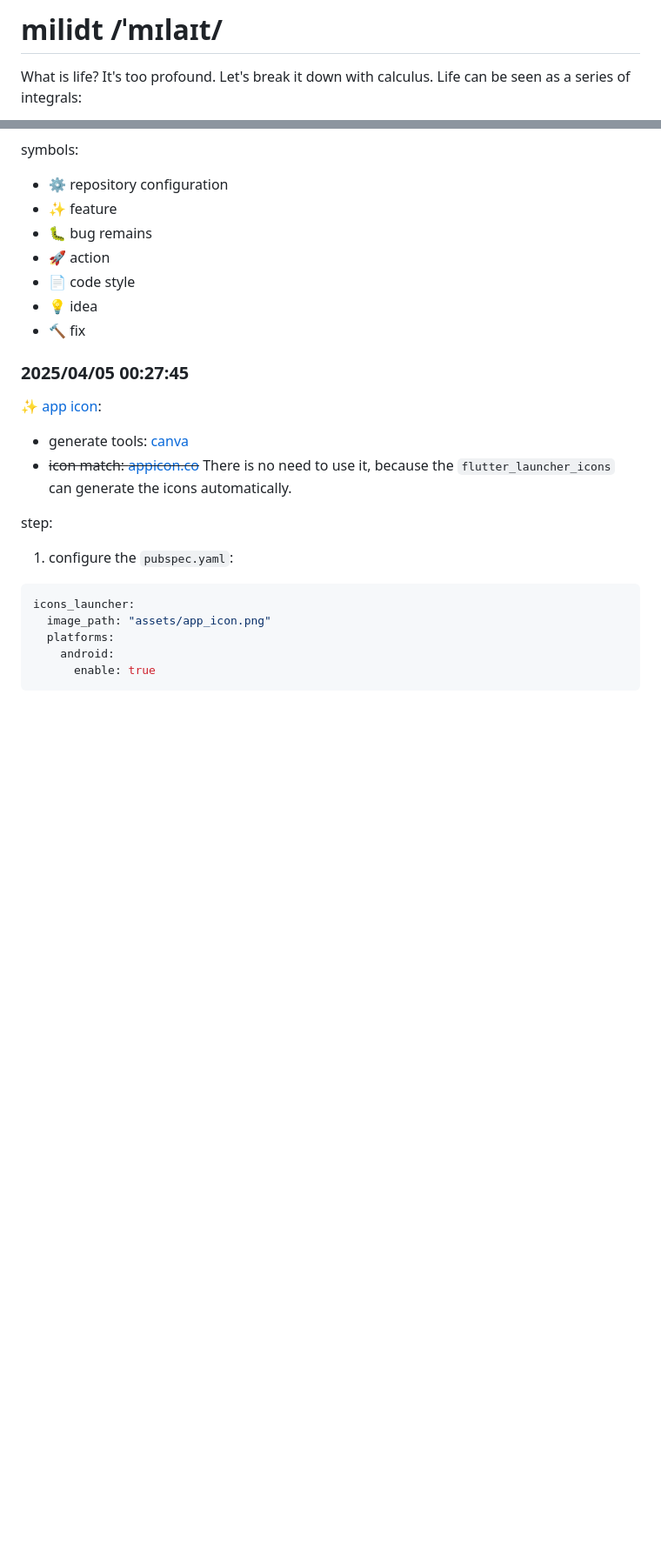
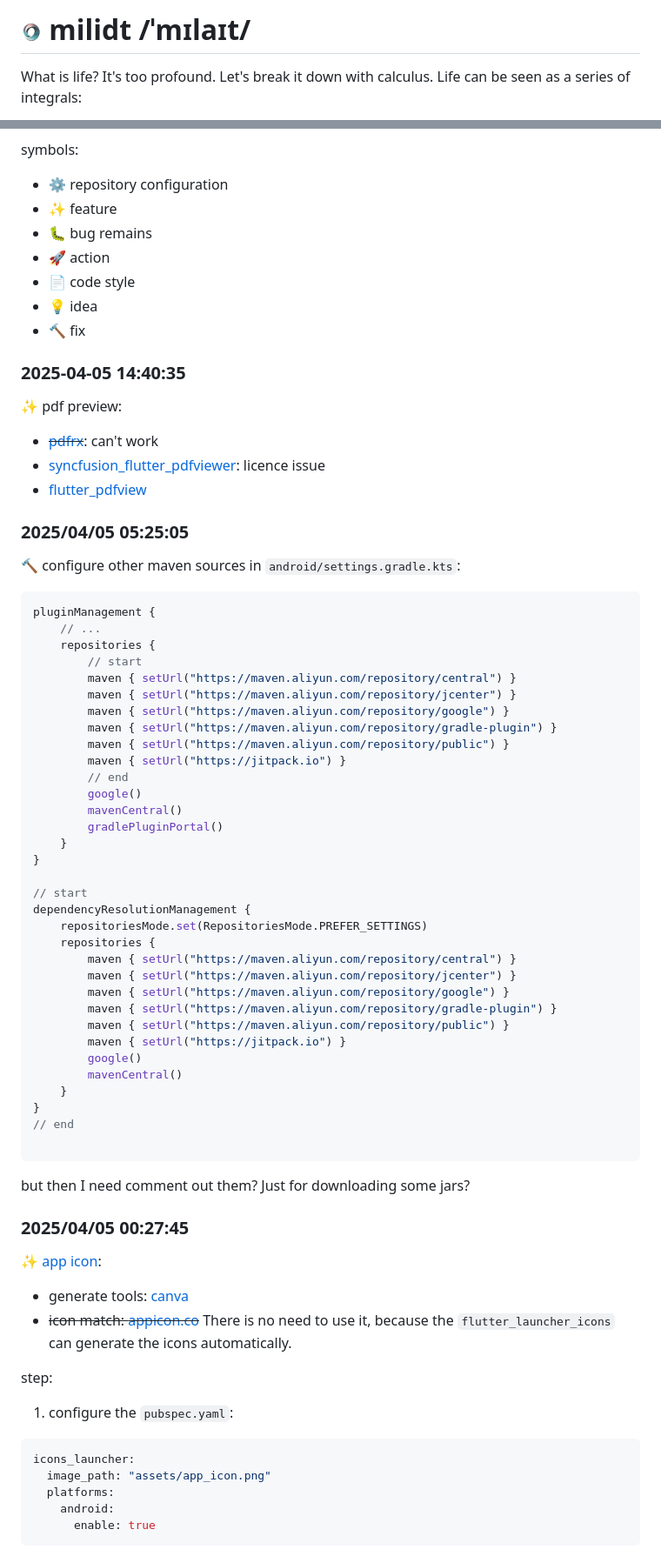
Before and after one commit to dzylikecode/milidt, a Markdown page: README.md, 2 parts joined by grey strips. Shown: that part at 87% size. GitHub-like rendering; pictures changed too: assets/app_icon_00.png (added); blank space fills up the shorter version.

````diff
--- a/README.md
+++ b/README.md
@@ -1,4 +1,4 @@
-# milidt /ˈmɪlaɪt/
+# <img src="assets/app_icon_00.png" alt="app icon" width="24" height="24" style="vertical-align: middle"> milidt /ˈmɪlaɪt/
 
 What is life? It's too profound. Let's break it down with calculus. Life can be seen as a series of integrals:
 
@@ -43,6 +49,57 @@ symbols:
 - :page_facing_up: code style
 - :bulb: idea
 - :hammer: fix
+
+### 2025-04-05 14:40:35
+
+:sparkles: pdf preview:
+
+- ~~[pdfrx](https://pub.dev/packages/pdfrx)~~: can't work
+- [syncfusion_flutter_pdfviewer](https://pub.dev/packages/syncfusion_flutter_pdfviewer): licence issue
+- [flutter_pdfview](https://pub.dev/packages/flutter_pdfview)
+
+### 2025/04/05 05:25:05
+
+:hammer: configure other maven sources in `android/settings.gradle.kts`:
+
+```gradle
+pluginManagement {
+    // ...
+    repositories {
+        // start
+        maven { setUrl("https://maven.aliyun.com/repository/central") }
+        maven { setUrl("https://maven.aliyun.com/repository/jcenter") }
+        maven { setUrl("https://maven.aliyun.com/repository/google") }
+        maven { setUrl("https://maven.aliyun.com/repository/gradle-plugin") }
+        maven { setUrl("https://maven.aliyun.com/repository/public") }
+        maven { setUrl("https://jitpack.io") }
+        // end
+        google()
+        mavenCentral()
+        gradlePluginPortal()
+    }
+}
+
+// start
+dependencyResolutionManagement {
+    repositoriesMode.set(RepositoriesMode.PREFER_SETTINGS)
+    repositories {
+        maven { setUrl("https://maven.aliyun.com/repository/central") }
+        maven { setUrl("https://maven.aliyun.com/repository/jcenter") }
+        maven { setUrl("https://maven.aliyun.com/repository/google") }
+        maven { setUrl("https://maven.aliyun.com/repository/gradle-plugin") }
+        maven { setUrl("https://maven.aliyun.com/repository/public") }
+        maven { setUrl("https://jitpack.io") }
+        google()
+        mavenCentral()
+    }
+}
+// end
+
+```
+
+but then I need comment out them? Just for downloading some jars?
+
 
 ### 2025/04/05 00:27:45
 
````
Also changed, not shown: other parts of README.md (+7 -1 lines), 9 other files.
